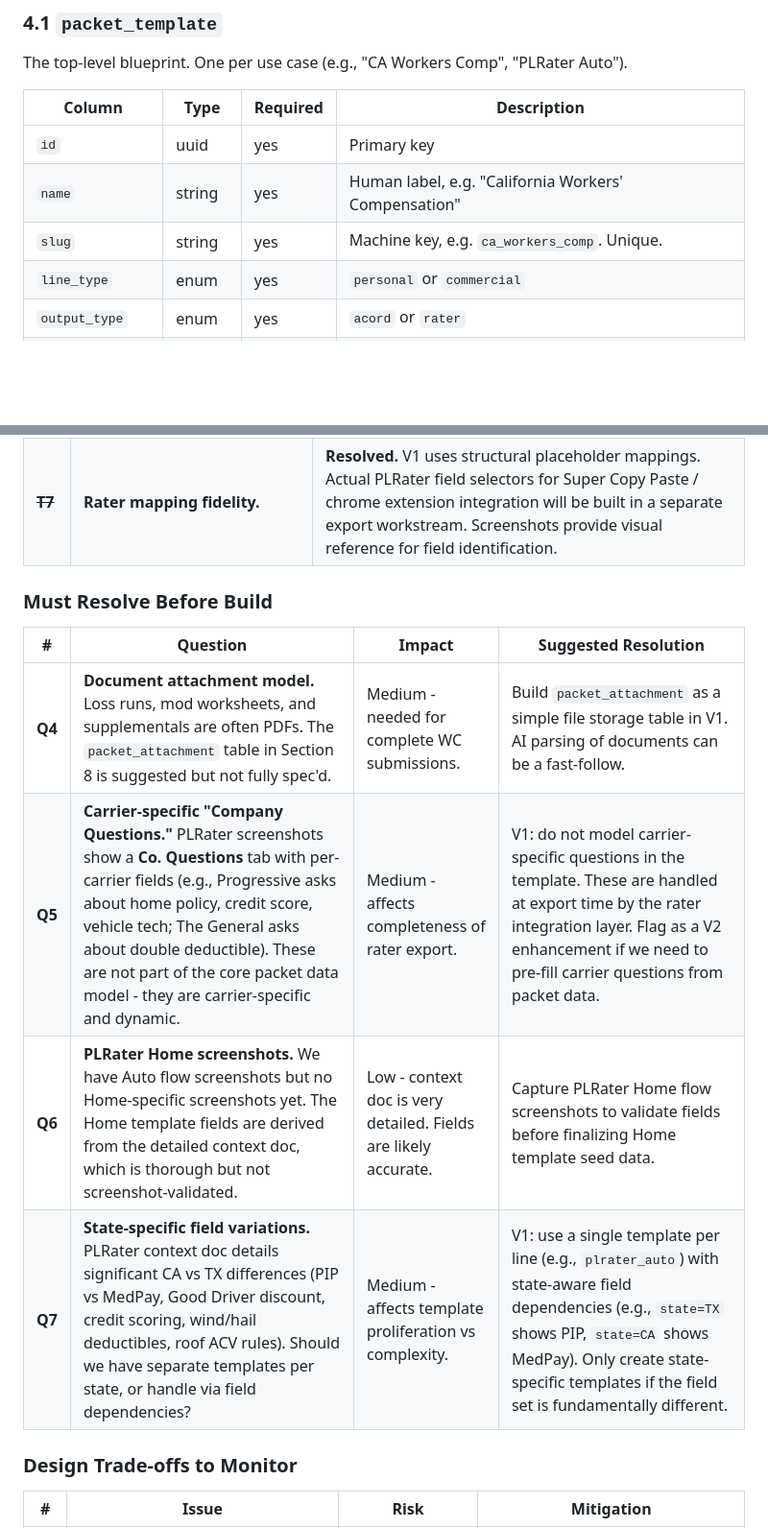
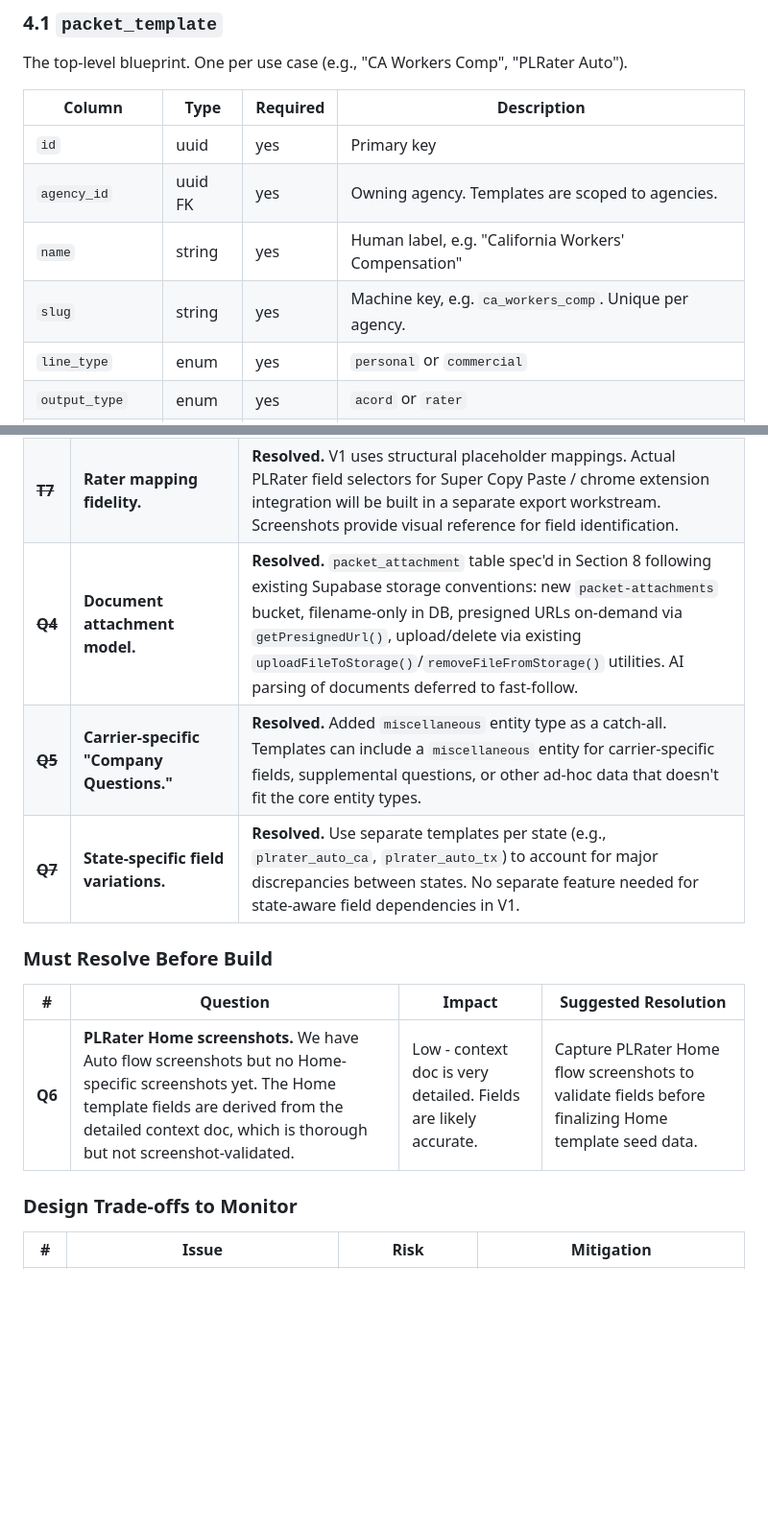
Before and after one commit to tanyapolicylift/alex-kumamoto, a Markdown page: quote_packets/v1_adr.md, 2 parts joined by grey strips. Shown at 96% size. Rendered like a GitHub page; blank space fills up the shorter version.

```diff
--- a/quote_packets/v1_adr.md
+++ b/quote_packets/v1_adr.md
@@ -193,8 +201,9 @@ The top-level blueprint. One per use case (e.g., "CA Workers Comp", "PLRater Aut
 | Column | Type | Required | Description |
 |--------|------|----------|-------------|
 | `id` | uuid | yes | Primary key |
+| `agency_id` | uuid FK | yes | Owning agency. Templates are scoped to agencies. |
 | `name` | string | yes | Human label, e.g. "California Workers' Compensation" |
-| `slug` | string | yes | Machine key, e.g. `ca_workers_comp`. Unique. |
+| `slug` | string | yes | Machine key, e.g. `ca_workers_comp`. Unique per agency. |
 | `line_type` | enum | yes | `personal` or `commercial` |
 | `output_type` | enum | yes | `acord` or `rater` |
 | `state` | string | no | State code if state-specific, e.g. "CA" |
@@ -1182,15 +1201,15 @@ Required fields are determined by:
 | ~~**T4**~~ | **Multi-template packets.** | **Resolved.** V1 is one packet = one template. Acceptable. Post-V1 can introduce `packet_bundle` if needed. |
 | ~~**T6**~~ | **ACORD mapping fidelity.** | **Resolved.** V1 uses semantic mapping keys (e.g., `125.FEIN`). Actual PDF coordinate mapping will be a separate export layer built later. |
 | ~~**T7**~~ | **Rater mapping fidelity.** | **Resolved.** V1 uses structural placeholder mappings. Actual PLRater field selectors for Super Copy Paste / chrome extension integration will be built in a separate export workstream. Screenshots provide visual reference for field identification. |
+| ~~**Q4**~~ | **Document attachment model.** | **Resolved.** `packet_attachment` table spec'd in Section 8 following existing Supabase storage conventions: new `packet-attachments` bucket, filename-only in DB, presigned URLs on-demand via `getPresignedUrl()`, upload/delete via existing `uploadFileToStorage()`/`removeFileFromStorage()` utilities. AI parsing of documents deferred to fast-follow. |
+| ~~**Q5**~~ | **Carrier-specific "Company Questions."** | **Resolved.** Added `miscellaneous` entity type as a catch-all. Templates can include a `miscellaneous` entity for carrier-specific fields, supplemental questions, or other ad-hoc data that doesn't fit the core entity types. |
+| ~~**Q7**~~ | **State-specific field variations.** | **Resolved.** Use separate templates per state (e.g., `plrater_auto_ca`, `plrater_auto_tx`) to account for major discrepancies between states. No separate feature needed for state-aware field dependencies in V1. |
 
 ### Must Resolve Before Build
 
 | #      | Question                                                                                                                                                                                                                                                                                                                       | Impact                                                          | Suggested Resolution                                                                                                                                                                                                                   |
 | ------ | ------------------------------------------------------------------------------------------------------------------------------------------------------------------------------------------------------------------------------------------------------------------------------------------------------------------------------ | --------------------------------------------------------------- | -------------------------------------------------------------------------------------------------------------------------------------------------------------------------------------------------------------------------------------- |
-| **Q4** | **Document attachment model.** Loss runs, mod worksheets, and supplementals are often PDFs. The `packet_attachment` table in Section 8 is suggested but not fully spec'd.                                                                                                                                                      | Medium - needed for complete WC submissions.                    | Build `packet_attachment` as a simple file storage table in V1. AI parsing of documents can be a fast-follow.                                                                                                                          |
-| **Q5** | **Carrier-specific "Company Questions."** PLRater screenshots show a **Co. Questions** tab with per-carrier fields (e.g., Progressive asks about home policy, credit score, vehicle tech; The General asks about double deductible). These are not part of the core packet data model - they are carrier-specific and dynamic. | Medium - affects completeness of rater export.                  | V1: do not model carrier-specific questions in the template. These are handled at export time by the rater integration layer. Flag as a V2 enhancement if we need to pre-fill carrier questions from packet data.                      |
 | **Q6** | **PLRater Home screenshots.** We have Auto flow screenshots but no Home-specific screenshots yet. The Home template fields are derived from the detailed context doc, which is thorough but not screenshot-validated.                                                                                                          | Low - context doc is very detailed. Fields are likely accurate. | Capture PLRater Home flow screenshots to validate fields before finalizing Home template seed data.                                                                                                                                    |
-| **Q7** | **State-specific field variations.** PLRater context doc details significant CA vs TX differences (PIP vs MedPay, Good Driver discount, credit scoring, wind/hail deductibles, roof ACV rules). Should we have separate templates per state, or handle via field dependencies?                                                 | Medium - affects template proliferation vs complexity.          | V1: use a single template per line (e.g., `plrater_auto`) with state-aware field dependencies (e.g., `state=TX` shows PIP, `state=CA` shows MedPay). Only create state-specific templates if the field set is fundamentally different. |
 
 ### Design Trade-offs to Monitor
 
```
Also changed, not shown: other parts of quote_packets/v1_adr.md (+77 -54 lines), 1 other file.
